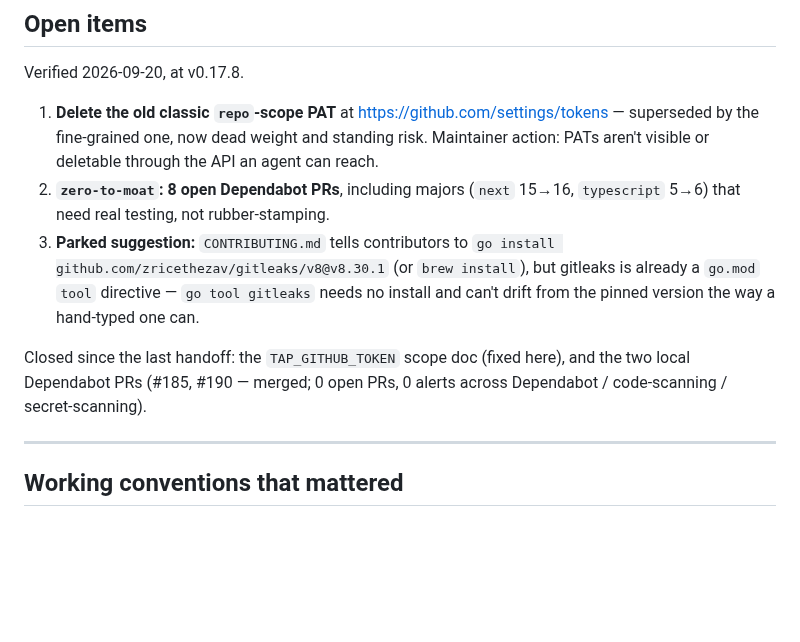
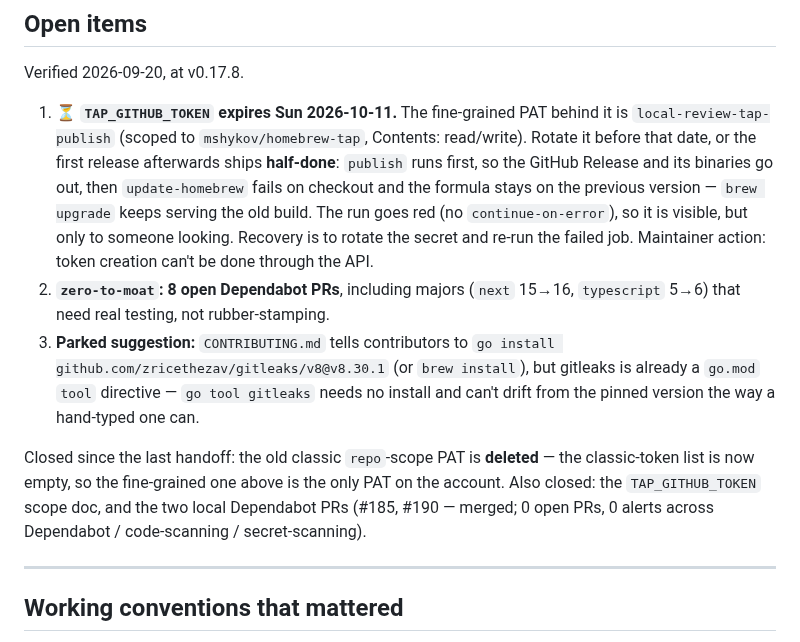
Before and after one commit to mshykov/local-review, a Markdown page: docs/handoff/session-context.md, the part around the change. GitHub-like rendering; blank space fills up the shorter version.

Commit message:
docs: track the tap token's expiry; the classic PAT is gone (#202)
The classic `repo`-scope PAT has been deleted — the classic list is
empty, so the fine-grained `local-review-tap-publish` is the only PAT
on the account. That closes the open item.

It surfaced the next one: that token expires 2026-10-11. Worth writing
down because the failure lands mid-release rather than before it —
`publish` runs first, so the GitHub Release and binaries go out, and
then `update-homebrew` fails on checkout with the formula still on the
previous version. `brew upgrade` would keep serving the old build off a
release that looks shipped. The run does go red, so it's visible, but
only to someone looking at it.

Co-authored-by: Claude Opus 5 <noreply@anthropic.com>

```diff
--- a/docs/handoff/session-context.md
+++ b/docs/handoff/session-context.md
@@ -140,9 +140,15 @@ Absence from YAML never excludes an agent.
 
 Verified 2026-09-20, at v0.17.8.
 
-1. **Delete the old classic `repo`-scope PAT** at <https://github.com/settings/tokens>
-   — superseded by the fine-grained one, now dead weight and standing risk. Maintainer
-   action: PATs aren't visible or deletable through the API an agent can reach.
+1. ⏳ **`TAP_GITHUB_TOKEN` expires Sun 2026-10-11.** The fine-grained PAT behind it
+   is `local-review-tap-publish` (scoped to `mshykov/homebrew-tap`, Contents:
+   read/write). Rotate it before that date, or the first release afterwards ships
+   **half-done**: `publish` runs first, so the GitHub Release and its binaries go
+   out, then `update-homebrew` fails on checkout and the formula stays on the
+   previous version — `brew upgrade` keeps serving the old build. The run goes red
+   (no `continue-on-error`), so it is visible, but only to someone looking. Recovery
+   is to rotate the secret and re-run the failed job. Maintainer action: token
+   creation can't be done through the API.
 2. **`zero-to-moat`: 8 open Dependabot PRs**, including majors (`next` 15→16,
    `typescript` 5→6) that need real testing, not rubber-stamping.
 3. **Parked suggestion:** `CONTRIBUTING.md` tells contributors to
@@ -150,9 +156,11 @@ Verified 2026-09-20, at v0.17.8.
    gitleaks is already a `go.mod` `tool` directive — `go tool gitleaks` needs no
    install and can't drift from the pinned version the way a hand-typed one can.
 
-Closed since the last handoff: the `TAP_GITHUB_TOKEN` scope doc (fixed here), and
-the two local Dependabot PRs (#185, #190 — merged; 0 open PRs, 0 alerts across
-Dependabot / code-scanning / secret-scanning).
+Closed since the last handoff: the old classic `repo`-scope PAT is **deleted** —
+the classic-token list is now empty, so the fine-grained one above is the only PAT
+on the account. Also closed: the `TAP_GITHUB_TOKEN` scope doc, and the two local
+Dependabot PRs (#185, #190 — merged; 0 open PRs, 0 alerts across Dependabot /
+code-scanning / secret-scanning).
 
 ---
 
```
Also changed, not shown: docs/handoff/next-session-prompt.md (+6 -5 lines).
